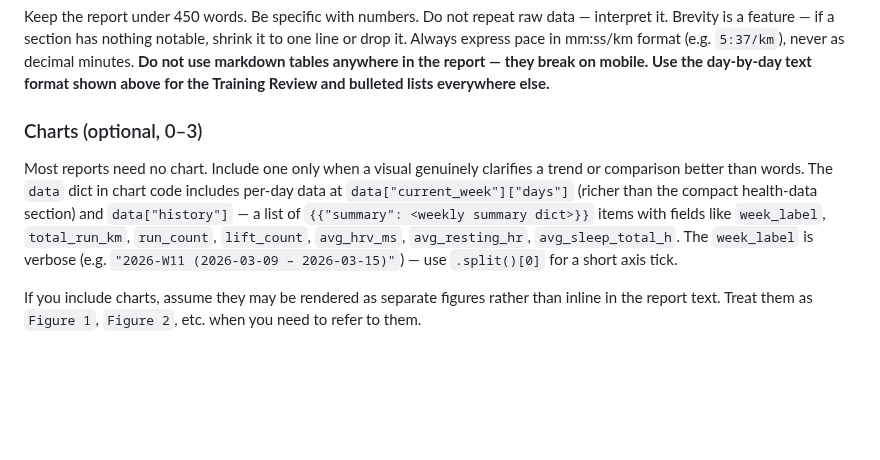
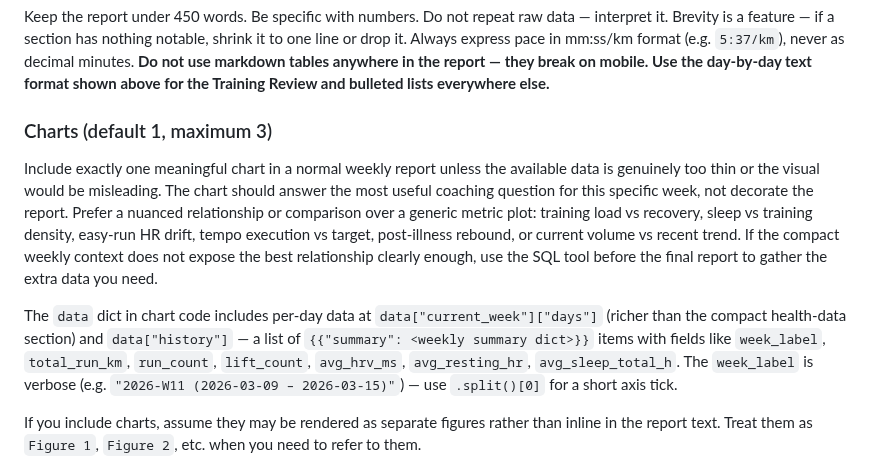
Before and after one commit to Alchemication/zdrowskit, a Markdown page: src/prompts/prompt.md, the part around the change. Rendered like a GitHub page; blank space fills up the shorter version.

```diff
--- a/src/prompts/prompt.md
+++ b/src/prompts/prompt.md
@@ -179,12 +179,21 @@ notable, shrink it to one line or drop it. Always express pace in mm:ss/km forma
 in the report — they break on mobile. Use the day-by-day text format shown
 above for the Training Review and bulleted lists everywhere else.**
 
-### Charts (optional, 0–3)
+### Charts (default 1, maximum 3)
 
-Most reports need no chart. Include one only when a visual genuinely
-clarifies a trend or comparison better than words. The `data` dict in chart
-code includes per-day data at `data["current_week"]["days"]` (richer than
-the compact health-data section) and `data["history"]` — a list of
+Include exactly one meaningful chart in a normal weekly report unless the
+available data is genuinely too thin or the visual would be misleading. The
+chart should answer the most useful coaching question for this specific week,
+not decorate the report. Prefer a nuanced relationship or comparison over a
+generic metric plot: training load vs recovery, sleep vs training density,
+easy-run HR drift, tempo execution vs target, post-illness rebound, or current
+volume vs recent trend. If the compact weekly context does not expose the best
+relationship clearly enough, use the SQL tool before the final report to gather
+the extra data you need.
+
+The `data` dict in chart code includes per-day data at
+`data["current_week"]["days"]` (richer than the compact health-data section)
+and `data["history"]` — a list of
 `{{"summary": <weekly summary dict>}}` items with fields like
 `week_label`, `total_run_km`, `run_count`, `lift_count`, `avg_hrv_ms`,
 `avg_resting_hr`, `avg_sleep_total_h`. The `week_label` is verbose
```
Also changed, not shown: README.md (+1 -1 lines).
